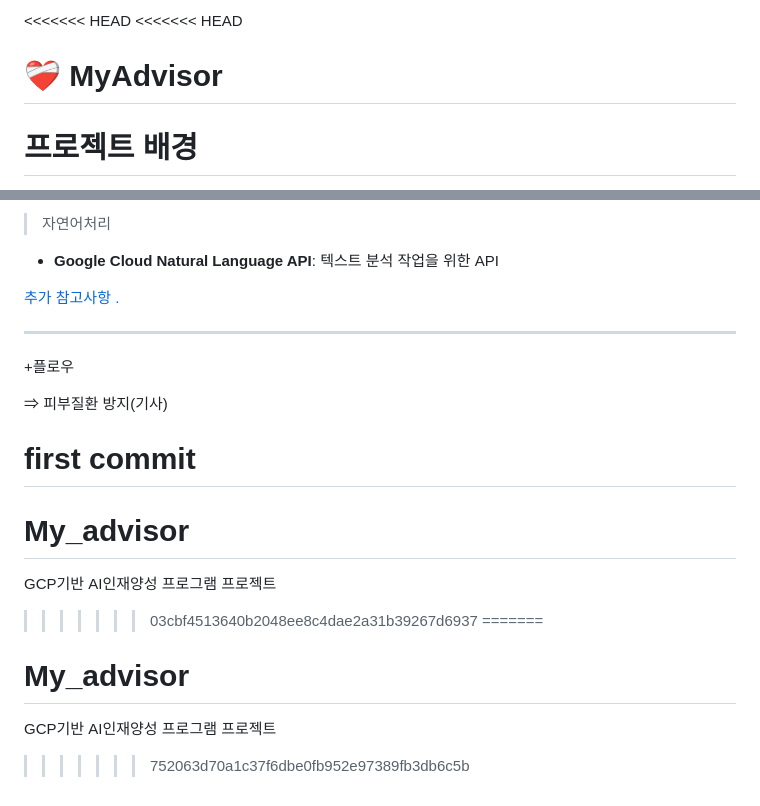
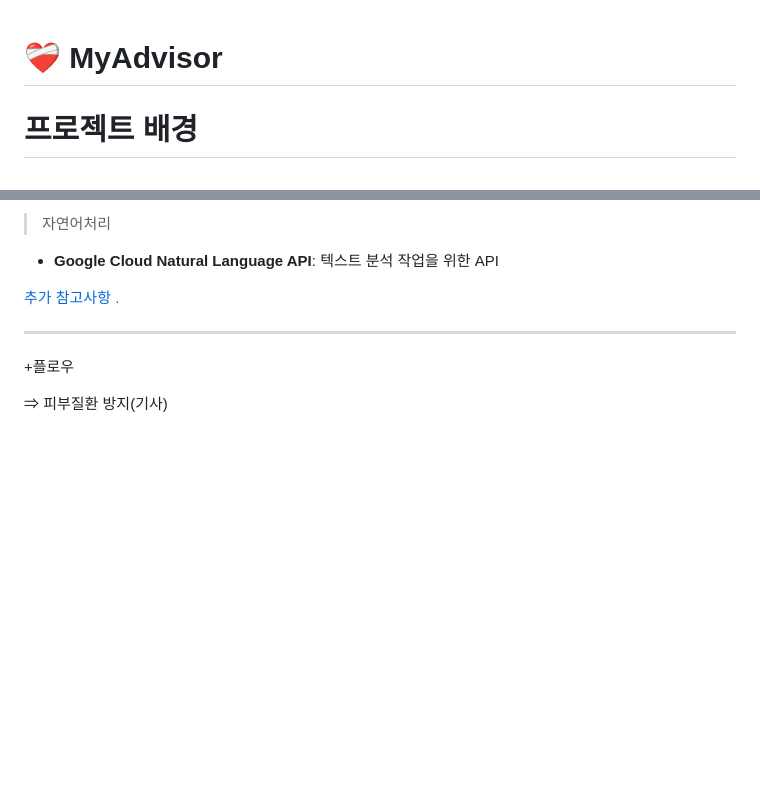
Before and after one commit to xxbeann/My_advisor, a Markdown page: README.md, 2 parts joined by grey strips. Rendered like a GitHub page; blank space fills up the shorter version.

```diff
--- a/README.md
+++ b/README.md
@@ -1,5 +1,3 @@
-<<<<<<< HEAD
-<<<<<<< HEAD
 # ❤️‍🩹 MyAdvisor
 
 # 프로젝트 배경
@@ -150,13 +148,3 @@
 +플로우
 
 ⇒ 피부질환 방지(기사)
-
-first commit
-=======
-# My_advisor
-GCP기반 AI인재양성 프로그램 프로젝트
->>>>>>> 03cbf4513640b2048ee8c4dae2a31b39267d6937
-=======
-# My_advisor
-GCP기반 AI인재양성 프로그램 프로젝트
->>>>>>> 752063d70a1c37f6dbe0fb952e97389fb3db6c5b
```
